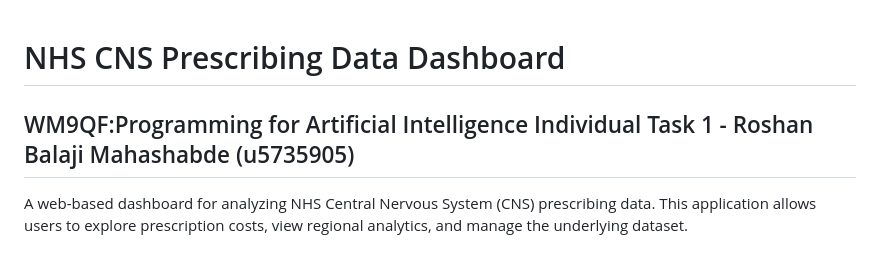
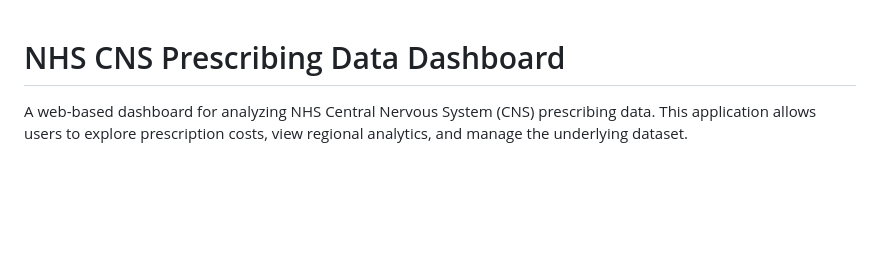
Before and after one commit to RoshanBM/NHS_prescribing_dashboard, a Markdown page: README.md, the part around the change. Rendered like a GitHub page; blank space fills up the shorter version.

Commit message:
Clean up README by removing task details
Removed unnecessary section about individual task.

```diff
--- a/README.md
+++ b/README.md
@@ -1,8 +1,4 @@
 # NHS CNS Prescribing Data Dashboard
-
-
-## WM9QF:Programming for Artificial Intelligence Individual Task 1 - Roshan Balaji Mahashabde (u5735905)
-
 
 A web-based dashboard for analyzing NHS Central Nervous System (CNS) prescribing data. This application allows users to explore prescription costs, view regional analytics, and manage the underlying dataset.
 
```
